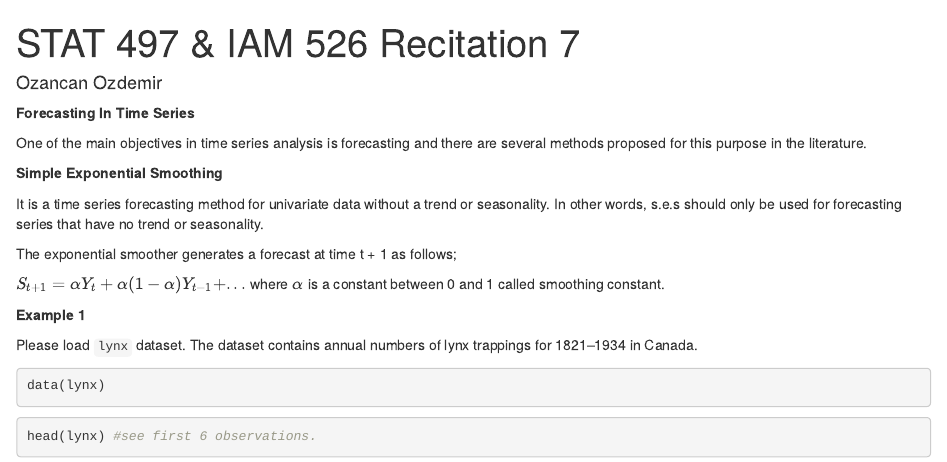
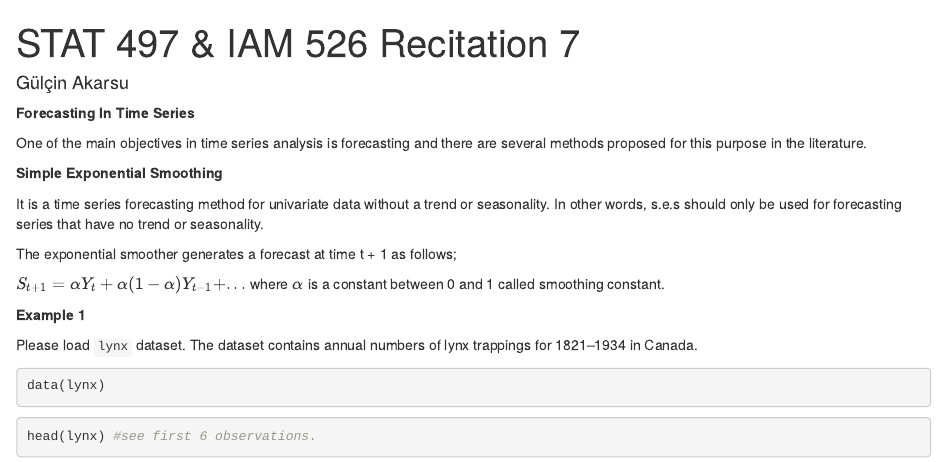
Before and after one commit to gulcinakarsu/hello-world, an R Markdown document (rec7.Rmd): the page in a window 1100 px wide, from its top. Rendered offline with R 4.5, knitr and Pandoc, with nearby package versions; some code elsewhere in the file could not run offline.

Commit message:
change name

```diff
--- a/rec7.Rmd
+++ b/rec7.Rmd
@@ -1,6 +1,6 @@
 ---
 title: "STAT 497 & IAM 526 Recitation 7"
-author: "Ozancan Ozdemir"
+author: "Gülçin Akarsu"
 output:
   html_document: default
   word_document: default
```
